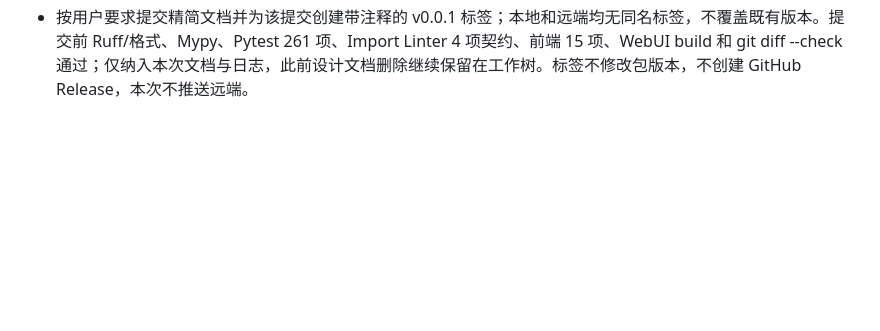
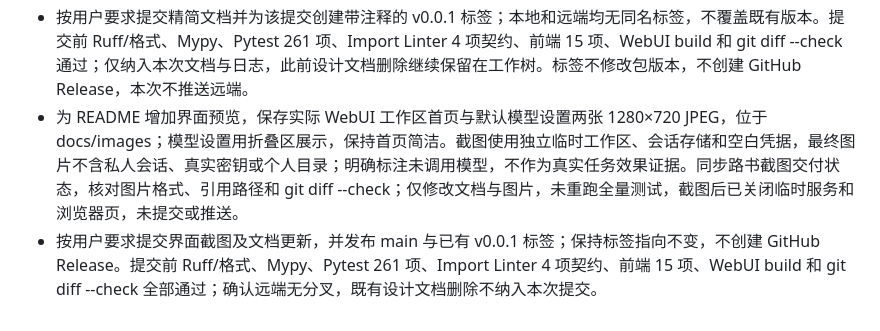
Before and after one commit to Camelovee/Camel-Harness, a Markdown page: docs/开发日志.md, the part around the change. Drawn GitHub-style; blank space fills up the shorter version.

```diff
--- a/docs/开发日志.md
+++ b/docs/开发日志.md
@@ -191,3 +191,5 @@
 - 同步 README、项目架构、路书及关键约束，路书加入求职展示优先级：真实任务重复评测、长任务与压缩/Skill 对比、脱敏失败诊断、真实演示与 CI/安全边界；不把旧单次真实基线 6/10 或离线 11/11 宣称为当前效果。Ruff/格式、Mypy、Pytest 261 项、Import Linter 4 项契约、前端 15 项、WebUI build、离线协议评测 11/11 和 git diff --check 通过。按用户要求提交本轮改动，未调用真实模型，未修改用户配置或会话。
 - 按用户要求重写 README、路书和项目架构，将三份文档由合计 924 行收敛为 190 行：README 只保留定位、核心能力、启动、配置和边界；架构聚焦目录、组件职责、运行流程与消息/会话协议；路书聚焦现状、P0/P1/P2 与求职展示。移除重复实现说明和过时进度，不改写本文件既有开发历史。核对启动命令、配置解析、项目规则位置和现有测试数量，确认公开仓库 c6facd2 的远端 CI 成功；本地 Pytest 261 项与 git diff --check 通过。仅修改文档，保留用户未提交的设计文档删除，未提交或推送本轮改动。
 - 按用户要求提交精简文档并为该提交创建带注释的 v0.0.1 标签；本地和远端均无同名标签，不覆盖既有版本。提交前 Ruff/格式、Mypy、Pytest 261 项、Import Linter 4 项契约、前端 15 项、WebUI build 和 git diff --check 通过；仅纳入本次文档与日志，此前设计文档删除继续保留在工作树。标签不修改包版本，不创建 GitHub Release，本次不推送远端。
+- 为 README 增加界面预览，保存实际 WebUI 工作区首页与默认模型设置两张 1280×720 JPEG，位于 docs/images；模型设置用折叠区展示，保持首页简洁。截图使用独立临时工作区、会话存储和空白凭据，最终图片不含私人会话、真实密钥或个人目录；明确标注未调用模型，不作为真实任务效果证据。同步路书截图交付状态，核对图片格式、引用路径和 git diff --check；仅修改文档与图片，未重跑全量测试，截图后已关闭临时服务和浏览器页，未提交或推送。
+- 按用户要求提交界面截图及文档更新，并发布 main 与已有 v0.0.1 标签；保持标签指向不变，不创建 GitHub Release。提交前 Ruff/格式、Mypy、Pytest 261 项、Import Linter 4 项契约、前端 15 项、WebUI build 和 git diff --check 全部通过；确认远端无分叉，既有设计文档删除不纳入本次提交。
```
Also changed, not shown: README.md (+13 -0 lines), docs/路书.md (+2 -1 lines), docs/images/webui-overview.jpg (added), docs/images/webui-settings.jpg (added).
